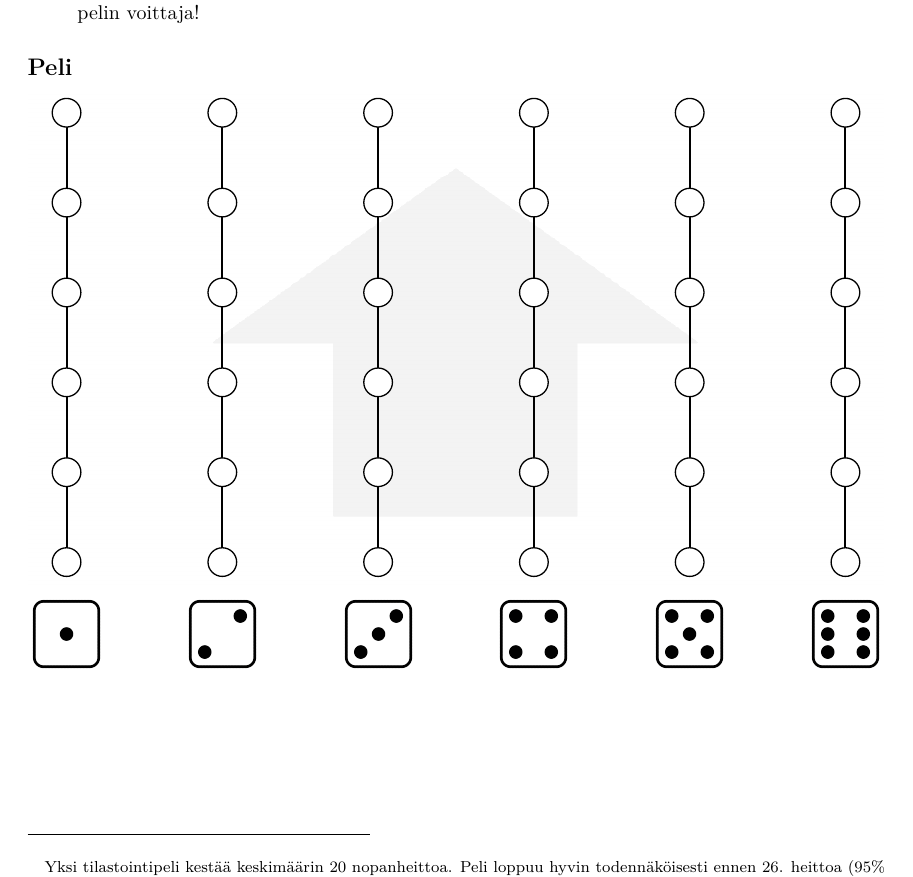
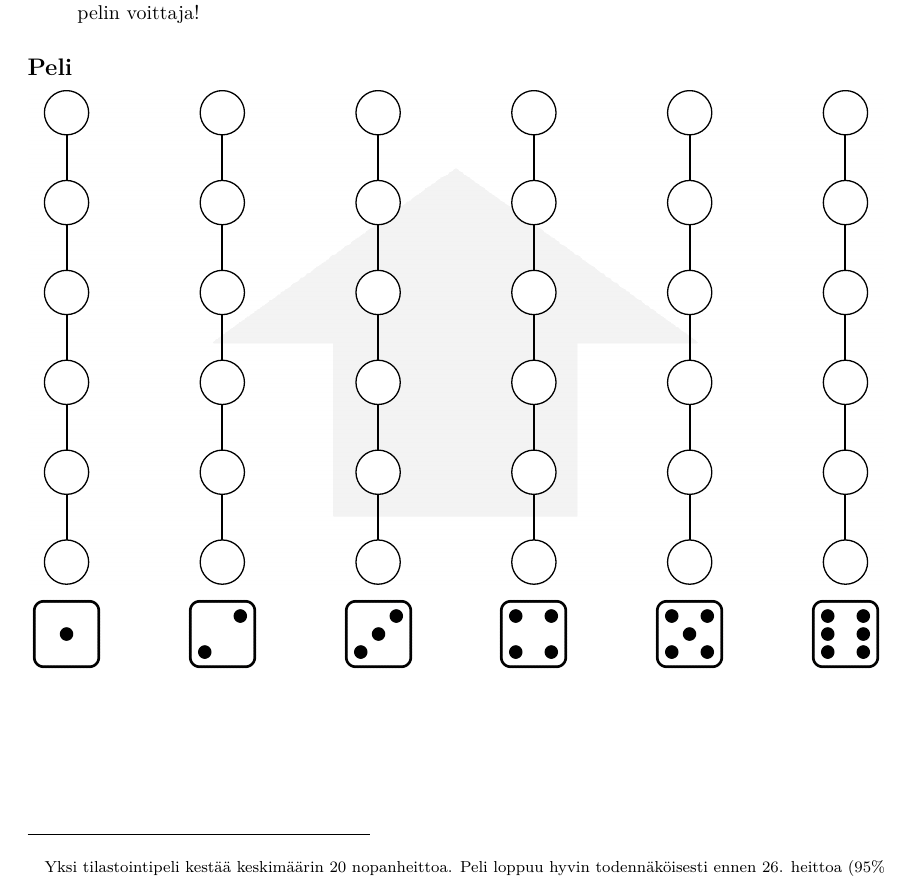
Before and after one commit to TuomoNieminen/Rpelit, an R Markdown document (tilastointipeli/tilastointipeli.Rmd): part of the page, cut so that both start at the same text. Rendered offline with R 4.5, knitr and Pandoc, then LaTeX, with nearby package versions.

Commit message:
larger plot point size

````diff
--- a/tilastointipeli/tilastointipeli.Rmd
+++ b/tilastointipeli/tilastointipeli.Rmd
@@ -28,7 +28,7 @@ Tilastointipeli on hauska peli perheen pienemmille. Tilastointipeli johdattelee
 ## Peli
 
 ```{r}
-piirra_kuva()
+piirra_kuva(point_size = 11)
 ```
 
 
````
